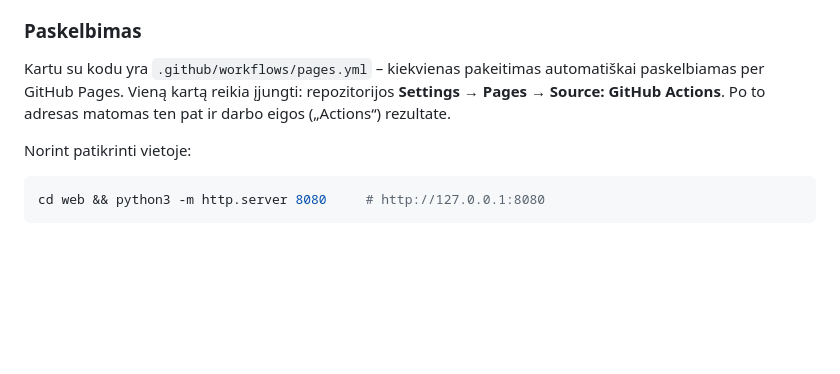
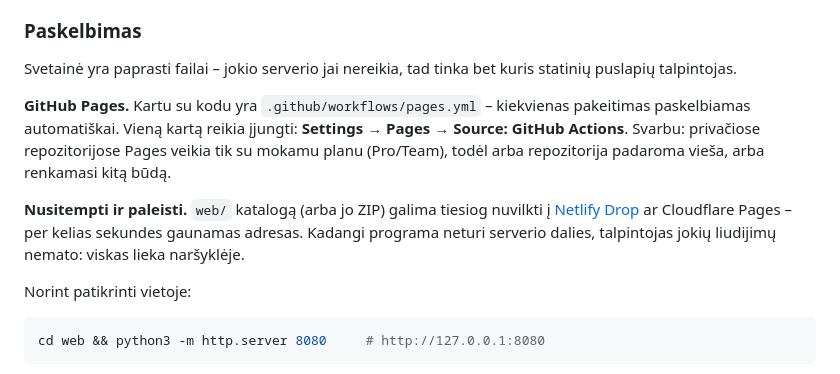
Before and after one commit to rjotko-dotcom/coc-to-aiksteles, a Markdown page: README.md, the part around the change. Rendered like a GitHub page; blank space fills up the shorter version.

Commit message:
Note hosting options for the site
GitHub Pages is not available for private repositories on the free plan, so
the README now also covers dropping web/ onto any static host - the app has no
server side, so the host never sees a certificate.

Co-Authored-By: Claude Opus 5 <noreply@anthropic.com>
Claude-Session: https://claude.ai/code/session_017RRKyD85ZLir4dwxGH8mfq

```diff
--- a/README.md
+++ b/README.md
@@ -56,10 +56,19 @@ skaitymas, skenuotų liudijimų atpažinimas ir Word failo pildymas vyksta Jūs
 
 ### Paskelbimas
 
-Kartu su kodu yra `.github/workflows/pages.yml` – kiekvienas pakeitimas
-automatiškai paskelbiamas per GitHub Pages. Vieną kartą reikia įjungti:
-repozitorijos **Settings → Pages → Source: GitHub Actions**. Po to adresas
-matomas ten pat ir darbo eigos („Actions“) rezultate.
+Svetainė yra paprasti failai – jokio serverio jai nereikia, tad tinka bet kuris
+statinių puslapių talpintojas.
+
+**GitHub Pages.** Kartu su kodu yra `.github/workflows/pages.yml` – kiekvienas
+pakeitimas paskelbiamas automatiškai. Vieną kartą reikia įjungti:
+**Settings → Pages → Source: GitHub Actions**. Svarbu: privačiose
+repozitorijose Pages veikia tik su mokamu planu (Pro/Team), todėl arba
+repozitorija padaroma vieša, arba renkamasi kitą būdą.
+
+**Nusitempti ir paleisti.** `web/` katalogą (arba jo ZIP) galima tiesiog
+nuvilkti į [Netlify Drop](https://app.netlify.com/drop) ar Cloudflare Pages –
+per kelias sekundes gaunamas adresas. Kadangi programa neturi serverio dalies,
+talpintojas jokių liudijimų nemato: viskas lieka naršyklėje.
 
 Norint patikrinti vietoje:
 
```
